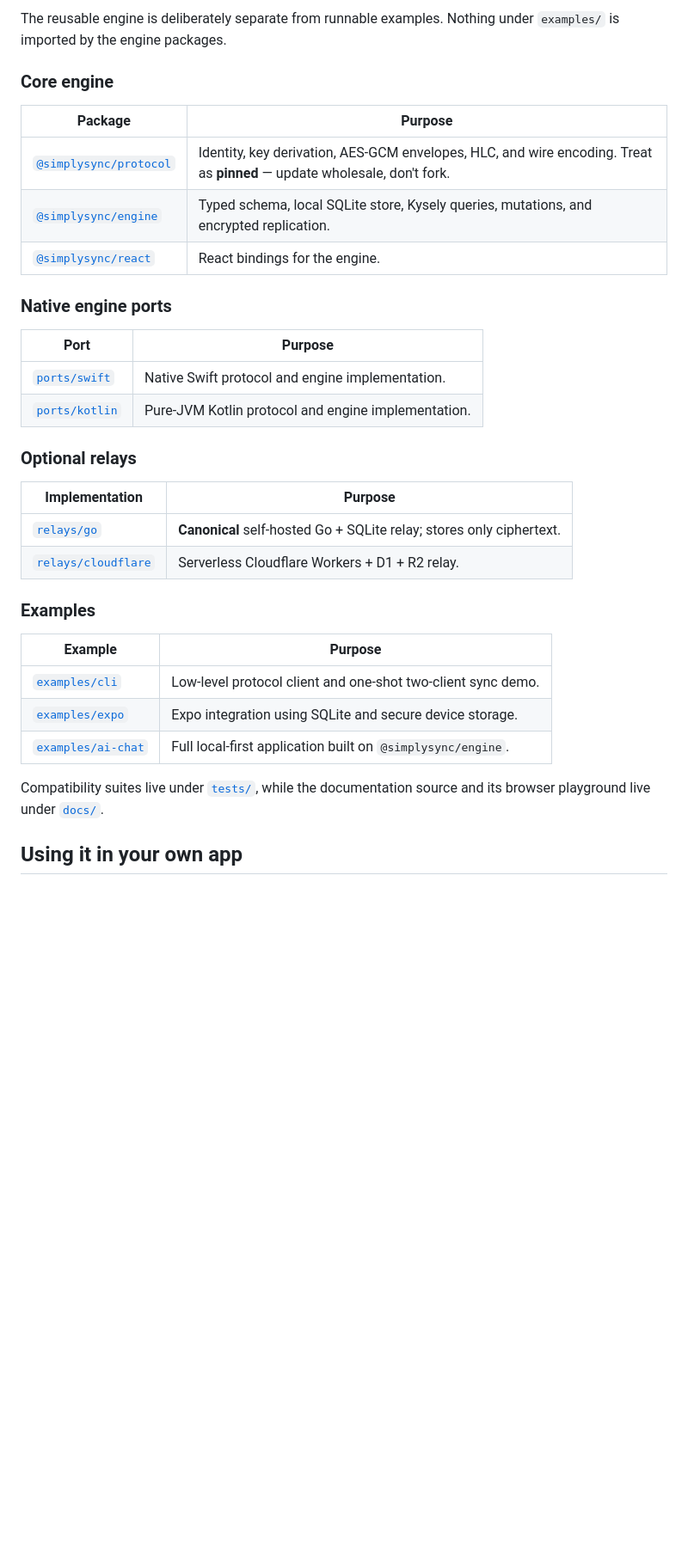
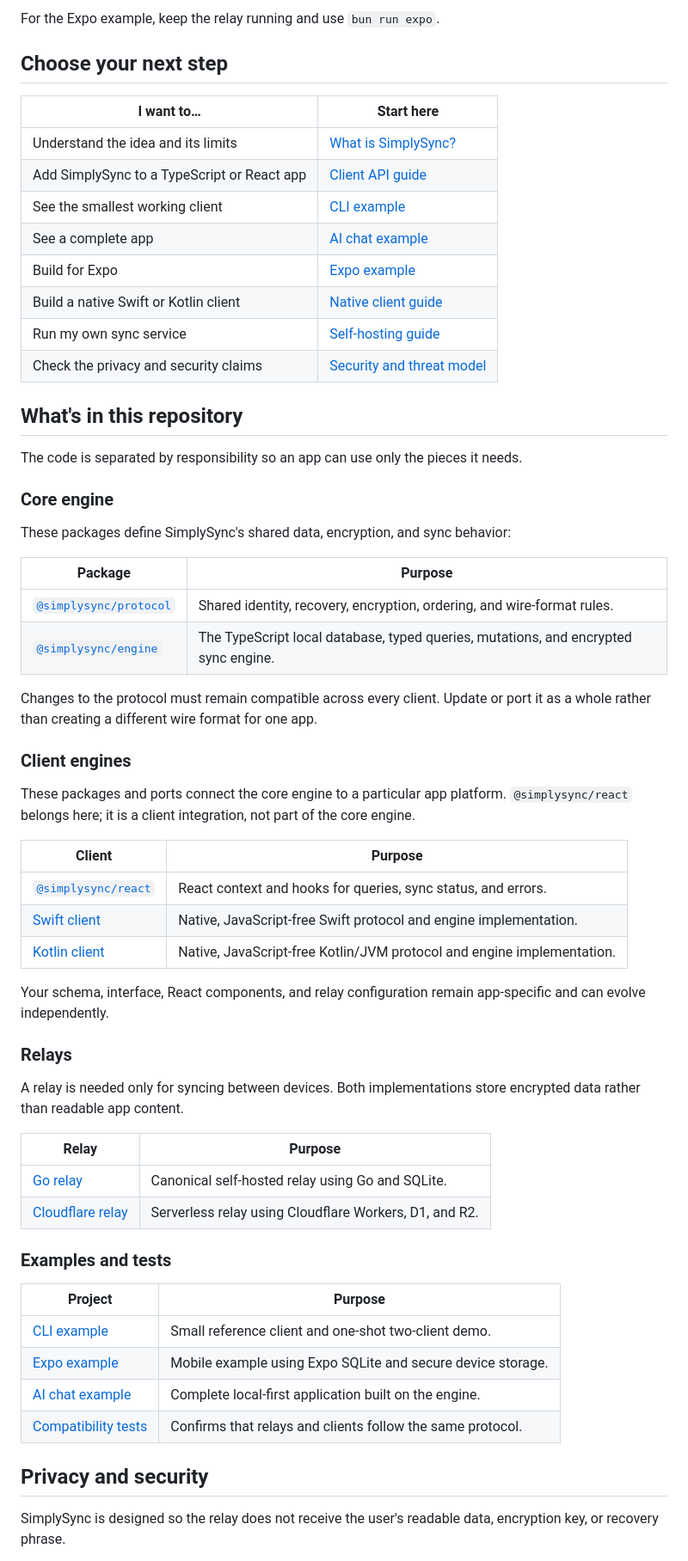
Before and after one commit to simply-hq/simplysync, a Markdown page: README.md, the part around one of its changes. Shown at 86% size. Rendered like a GitHub page; blank space fills up the shorter version.

```diff
--- a/README.md
+++ b/README.md
@@ -48,39 +81,72 @@ bun run expo                # Expo demo: expo-sqlite + expo-secure-store
 
-The reusable engine is deliberately separate from runnable examples. Nothing
-under `examples/` is imported by the engine packages.
+For the Expo example, keep the relay running and use `bun run expo`.
+
+## Choose your next step
+
+| I want to… | Start here |
+| --- | --- |
+| Understand the idea and its limits | [What is SimplySync?](docs/local-first/README.md) |
+| Add SimplySync to a TypeScript or React app | [Client API guide](docs/local-first/guide.md) |
+| See the smallest working client | [CLI example](examples/cli) |
+| See a complete app | [AI chat example](examples/ai-chat) |
+| Build for Expo | [Expo example](examples/expo) |
+| Build a native Swift or Kotlin client | [Native client guide](docs/local-first/native.md) |
+| Run my own sync service | [Self-hosting guide](docs/local-first/self-hosting.md) |
+| Check the privacy and security claims | [Security and threat model](SECURITY.md) |
+
+## What's in this repository
+
+The code is separated by responsibility so an app can use only the pieces it
+needs.
 
 ### Core engine
 
+These packages define SimplySync's shared data, encryption, and sync behavior:
+
 | Package | Purpose |
 | --- | --- |
-| [`@simplysync/protocol`](packages/simplysync-protocol) | Identity, key derivation, AES-GCM envelopes, HLC, and wire encoding. Treat as **pinned** — update wholesale, don't fork. |
-| [`@simplysync/engine`](packages/simplysync-engine) | Typed schema, local SQLite store, Kysely queries, mutations, and encrypted replication. |
-| [`@simplysync/react`](packages/simplysync-react) | React bindings for the engine. |
+| [`@simplysync/protocol`](packages/simplysync-protocol) | Shared identity, recovery, encryption, ordering, and wire-format rules. |
+| [`@simplysync/engine`](packages/simplysync-engine) | The TypeScript local database, typed queries, mutations, and encrypted sync engine. |
 
-### Native engine ports
+Changes to the protocol must remain compatible across every client. Update or
+port it as a whole rather than creating a different wire format for one app.
 
-| Port | Purpose |
+### Client engines
+
+These packages and ports connect the core engine to a particular app platform.
+`@simplysync/react` belongs here; it is a client integration, not part of the
+core engine.
+
+| Client | Purpose |
 | --- | --- |
-| [`ports/swift`](ports/swift) | Native Swift protocol and engine implementation. |
-| [`ports/kotlin`](ports/kotlin) | Pure-JVM Kotlin protocol and engine implementation. |
+| [`@simplysync/react`](packages/simplysync-react) | React context and hooks for queries, sync status, and errors. |
+| [Swift client](ports/swift) | Native, JavaScript-free Swift protocol and engine implementation. |
+| [Kotlin client](ports/kotlin) | Native, JavaScript-free Kotlin/JVM protocol and engine implementation. |
 
-### Optional relays
+Your schema, interface, React components, and relay configuration remain
+app-specific and can evolve independently.
 
-| Implementation | Purpose |
+### Relays
+
+A relay is needed only for syncing between devices. Both implementations store
+encrypted data rather than readable app content.
+
+| Relay | Purpose |
 | --- | --- |
-| [`relays/go`](relays/go) | **Canonical** self-hosted Go + SQLite relay; stores only ciphertext. |
-| [`relays/cloudflare`](relays/cloudflare) | Serverless Cloudflare Workers + D1 + R2 relay. |
+| [Go relay](relays/go) | Canonical self-hosted relay using Go and SQLite. |
+| [Cloudflare relay](relays/cloudflare) | Serverless relay using Cloudflare Workers, D1, and R2. |
 
-### Examples
+### Examples and tests
 
-| Example | Purpose |
+| Project | Purpose |
 | --- | --- |
-| [`examples/cli`](examples/cli) | Low-level protocol client and one-shot two-client sync demo. |
-| [`examples/expo`](examples/expo) | Expo integration using SQLite and secure device storage. |
-| [`examples/ai-chat`](examples/ai-chat) | Full local-first application built on `@simplysync/engine`. |
+| [CLI example](examples/cli) | Small reference client and one-shot two-client demo. |
+| [Expo example](examples/expo) | Mobile example using Expo SQLite and secure device storage. |
+| [AI chat example](examples/ai-chat) | Complete local-first application built on the engine. |
+| [Compatibility tests](tests) | Confirms that relays and clients follow the same protocol. |
 
-Compatibility suites live under [`tests/`](tests/), while the documentation
-source and its browser playground live under [`docs/`](docs/).
+## Privacy and security
 
-## Using it in your own app
+SimplySync is designed so the relay does not receive the user's readable data,
+encryption key, or recovery phrase.
 
```
Also changed, not shown: other parts of README.md (+97 -52 lines).
